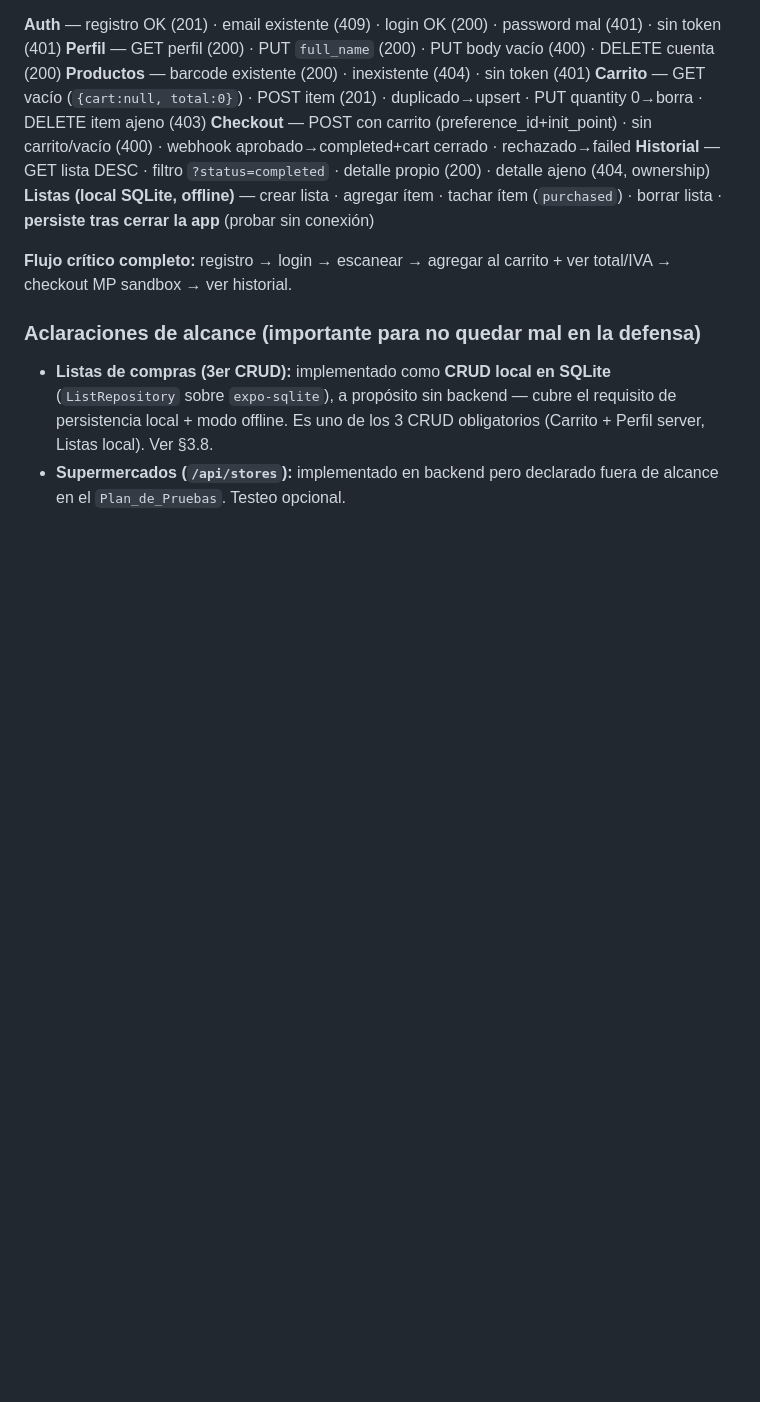
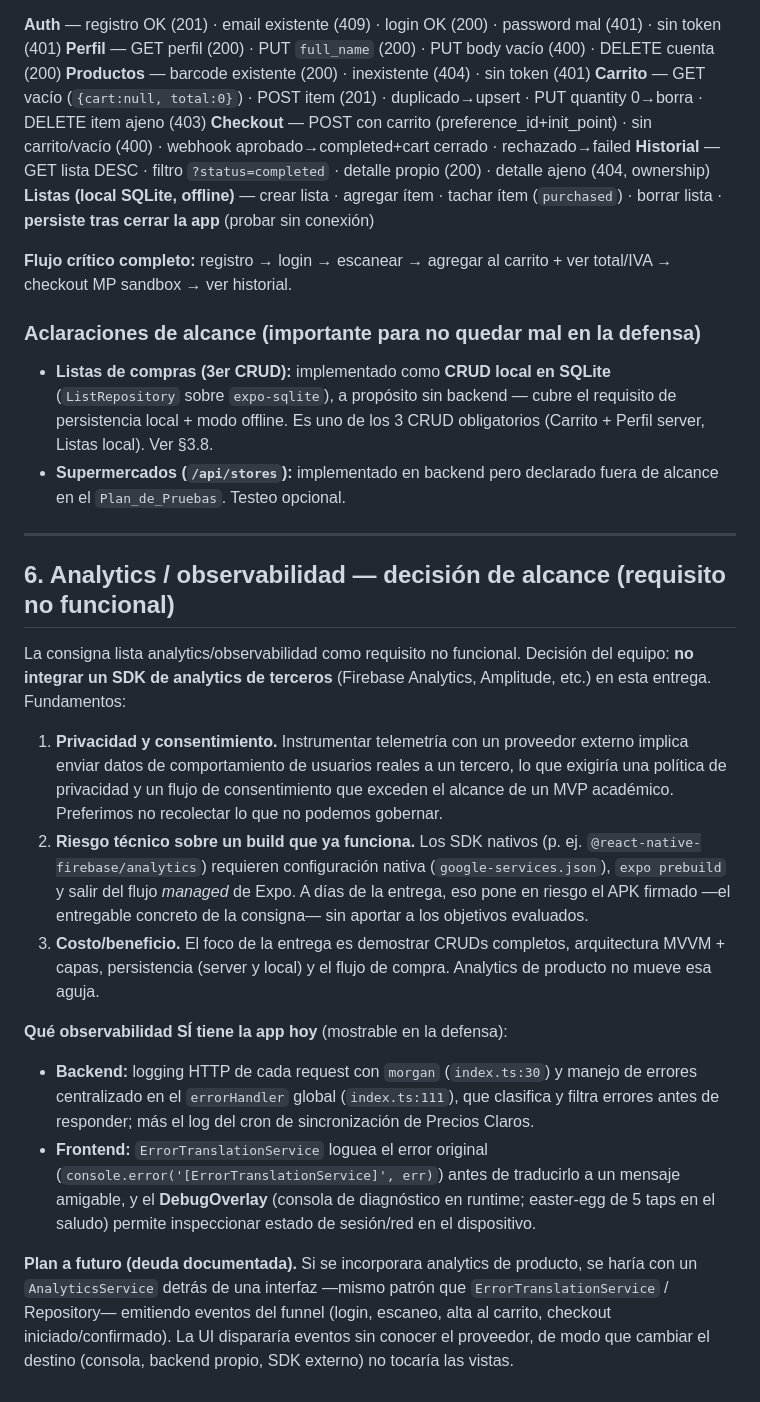
Before and after one commit to andreiveisuade/ChanguiApp--Frontend, a Markdown page: docs/DEFENSA.md, the part around the change. Rendered like a GitHub page; blank space fills up the shorter version.

Commit message:
docs(defensa): justificar el alcance de analytics/observabilidad

```diff
--- a/docs/DEFENSA.md
+++ b/docs/DEFENSA.md
@@ -165,3 +165,19 @@ Derivado de `ChanguiApp--Backend/docs/Plan_de_Pruebas.md §8`. Probar cada uno p
 ### Aclaraciones de alcance (importante para no quedar mal en la defensa)
 - **Listas de compras (3er CRUD):** implementado como **CRUD local en SQLite** (`ListRepository` sobre `expo-sqlite`), a propósito sin backend — cubre el requisito de persistencia local + modo offline. Es uno de los 3 CRUD obligatorios (Carrito + Perfil server, Listas local). Ver §3.8.
 - **Supermercados (`/api/stores`):** implementado en backend pero declarado fuera de alcance en el `Plan_de_Pruebas`. Testeo opcional.
+
+---
+
+## 6. Analytics / observabilidad — decisión de alcance (requisito no funcional)
+
+La consigna lista analytics/observabilidad como requisito no funcional. Decisión del equipo: **no integrar un SDK de analytics de terceros** (Firebase Analytics, Amplitude, etc.) en esta entrega. Fundamentos:
+
+1. **Privacidad y consentimiento.** Instrumentar telemetría con un proveedor externo implica enviar datos de comportamiento de usuarios reales a un tercero, lo que exigiría una política de privacidad y un flujo de consentimiento que exceden el alcance de un MVP académico. Preferimos no recolectar lo que no podemos gobernar.
+2. **Riesgo técnico sobre un build que ya funciona.** Los SDK nativos (p. ej. `@react-native-firebase/analytics`) requieren configuración nativa (`google-services.json`), `expo prebuild` y salir del flujo *managed* de Expo. A días de la entrega, eso pone en riesgo el APK firmado —el entregable concreto de la consigna— sin aportar a los objetivos evaluados.
+3. **Costo/beneficio.** El foco de la entrega es demostrar CRUDs completos, arquitectura MVVM + capas, persistencia (server y local) y el flujo de compra. Analytics de producto no mueve esa aguja.
+
+**Qué observabilidad SÍ tiene la app hoy** (mostrable en la defensa):
+- **Backend:** logging HTTP de cada request con `morgan` (`index.ts:30`) y manejo de errores centralizado en el `errorHandler` global (`index.ts:111`), que clasifica y filtra errores antes de responder; más el log del cron de sincronización de Precios Claros.
+- **Frontend:** `ErrorTranslationService` loguea el error original (`console.error('[ErrorTranslationService]', err)`) antes de traducirlo a un mensaje amigable, y el **DebugOverlay** (consola de diagnóstico en runtime; easter-egg de 5 taps en el saludo) permite inspeccionar estado de sesión/red en el dispositivo.
+
+**Plan a futuro (deuda documentada).** Si se incorporara analytics de producto, se haría con un `AnalyticsService` detrás de una interfaz —mismo patrón que `ErrorTranslationService` / Repository— emitiendo eventos del funnel (login, escaneo, alta al carrito, checkout iniciado/confirmado). La UI dispararía eventos sin conocer el proveedor, de modo que cambiar el destino (consola, backend propio, SDK externo) no tocaría las vistas.
```
